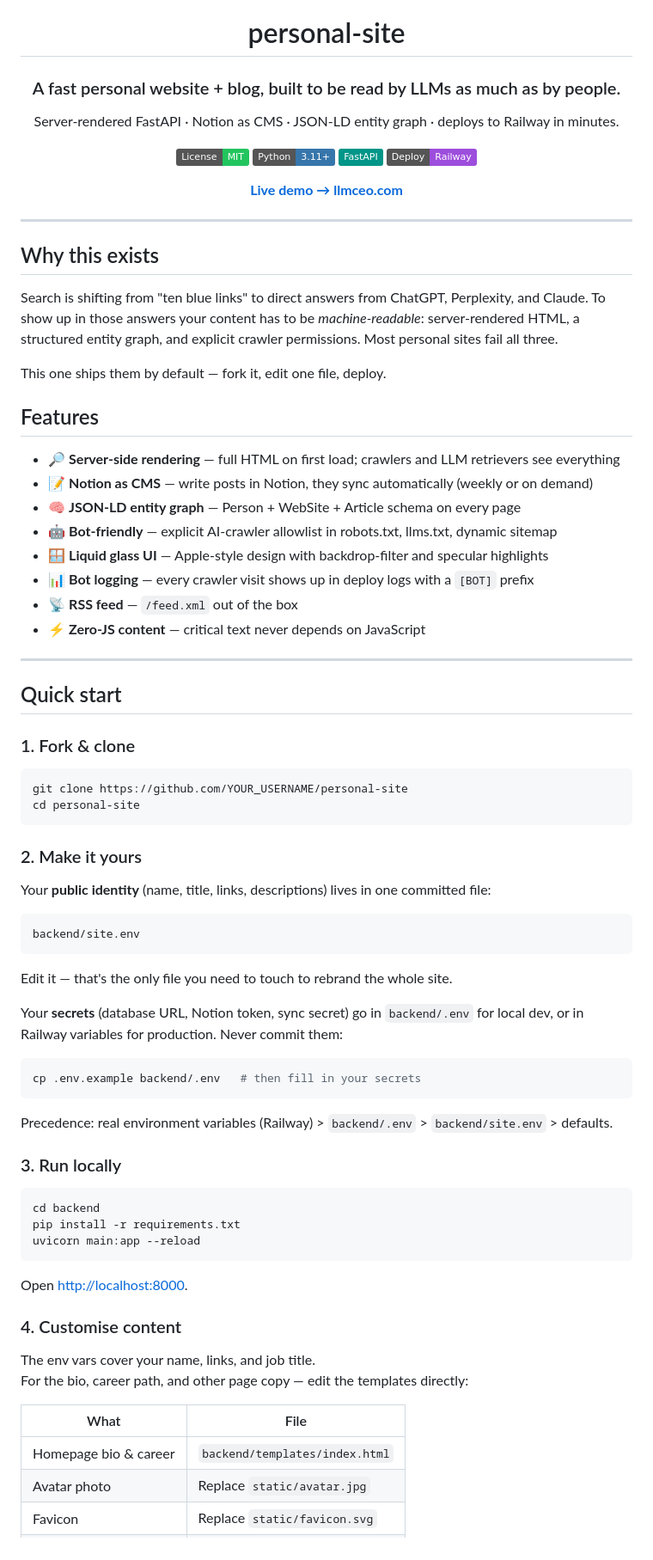
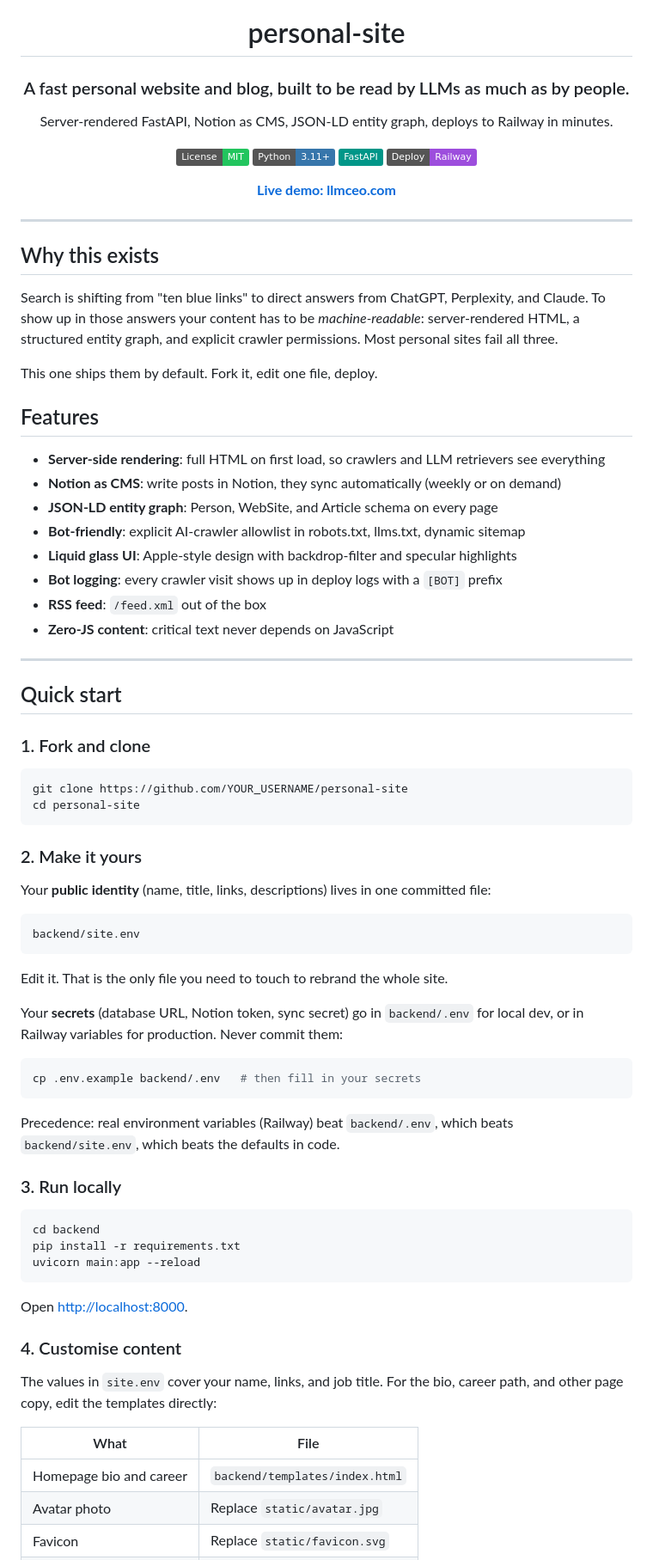
Before and after one commit to levinishnikov/personal-site, a Markdown page: README.md, the part around one of its changes. Shown at 86% size. Drawn GitHub-style; badges without logos.

Commit message:
Strip emojis, em-dashes, and arrows from README for clean plain typography

````diff
--- a/README.md
+++ b/README.md
@@ -2,16 +2,16 @@
 
 # personal-site
 
-### A fast personal website + blog, built to be read by LLMs as much as by people.
+### A fast personal website and blog, built to be read by LLMs as much as by people.
 
-Server-rendered FastAPI · Notion as CMS · JSON-LD entity graph · deploys to Railway in minutes.
+Server-rendered FastAPI, Notion as CMS, JSON-LD entity graph, deploys to Railway in minutes.
 
 [![License: MIT](https://img.shields.io/badge/License-MIT-22c55e.svg)](LICENSE)
 [![Python 3.11+](https://img.shields.io/badge/Python-3.11+-3776ab.svg?logo=python&logoColor=white)](https://www.python.org)
 [![FastAPI](https://img.shields.io/badge/FastAPI-009688.svg?logo=fastapi&logoColor=white)](https://fastapi.tiangolo.com)
 [![Deploy on Railway](https://img.shields.io/badge/Deploy-Railway-9d4edd.svg?logo=railway&logoColor=white)](https://railway.app)
 
-**[Live demo → llmceo.com](https://llmceo.com)**
+**[Live demo: llmceo.com](https://llmceo.com)**
 
 </div>
 
@@ -23,24 +23,24 @@ Search is shifting from "ten blue links" to direct answers from ChatGPT, Perplex
 To show up in those answers your content has to be *machine-readable*: server-rendered HTML, a
 structured entity graph, and explicit crawler permissions. Most personal sites fail all three.
 
-This one ships them by default — fork it, edit one file, deploy.
+This one ships them by default. Fork it, edit one file, deploy.
 
 ## Features
 
-- 🔎 **Server-side rendering** — full HTML on first load; crawlers and LLM retrievers see everything
-- 📝 **Notion as CMS** — write posts in Notion, they sync automatically (weekly or on demand)
-- 🧠 **JSON-LD entity graph** — Person + WebSite + Article schema on every page
-- 🤖 **Bot-friendly** — explicit AI-crawler allowlist in robots.txt, llms.txt, dynamic sitemap
-- 🪟 **Liquid glass UI** — Apple-style design with backdrop-filter and specular highlights
-- 📊 **Bot logging** — every crawler visit shows up in deploy logs with a `[BOT]` prefix
-- 📡 **RSS feed** — `/feed.xml` out of the box
-- ⚡ **Zero-JS content** — critical text never depends on JavaScript
+- **Server-side rendering**: full HTML on first load, so crawlers and LLM retrievers see everything
+- **Notion as CMS**: write posts in Notion, they sync automatically (weekly or on demand)
+- **JSON-LD entity graph**: Person, WebSite, and Article schema on every page
+- **Bot-friendly**: explicit AI-crawler allowlist in robots.txt, llms.txt, dynamic sitemap
+- **Liquid glass UI**: Apple-style design with backdrop-filter and specular highlights
+- **Bot logging**: every crawler visit shows up in deploy logs with a `[BOT]` prefix
+- **RSS feed**: `/feed.xml` out of the box
+- **Zero-JS content**: critical text never depends on JavaScript
 
 ---
 
 ## Quick start
 
-### 1. Fork & clone
+### 1. Fork and clone
 
 ```bash
 git clone https://github.com/YOUR_USERNAME/personal-site
@@ -55,7 +55,7 @@ Your **public identity** (name, title, links, descriptions) lives in one committ
 backend/site.env
 ```
 
-Edit it — that's the only file you need to touch to rebrand the whole site.
+Edit it. That is the only file you need to touch to rebrand the whole site.
 
 Your **secrets** (database URL, Notion token, sync secret) go in `backend/.env` for
 local dev, or in Railway variables for production. Never commit them:
@@ -64,7 +64,8 @@ local dev, or in Railway variables for production. Never commit them:
 cp .env.example backend/.env   # then fill in your secrets
 ```
 
-Precedence: real environment variables (Railway) > `backend/.env` > `backend/site.env` > defaults.
+Precedence: real environment variables (Railway) beat `backend/.env`, which beats
+`backend/site.env`, which beats the defaults in code.
 
 ### 3. Run locally
 
@@ -78,12 +79,12 @@ Open [http://localhost:8000](http://localhost:8000).
 
 ### 4. Customise content
 
-The env vars cover your name, links, and job title.
-For the bio, career path, and other page copy — edit the templates directly:
+The values in `site.env` cover your name, links, and job title.
+For the bio, career path, and other page copy, edit the templates directly:
 
 | What | File |
 |---|---|
-| Homepage bio & career | `backend/templates/index.html` |
+| Homepage bio and career | `backend/templates/index.html` |
 | Avatar photo | Replace `static/avatar.jpg` |
 | Favicon | Replace `static/favicon.svg` |
 | Styles | `static/styles.css` |
````
Also changed, not shown: other parts of README.md (+25 -27 lines).
